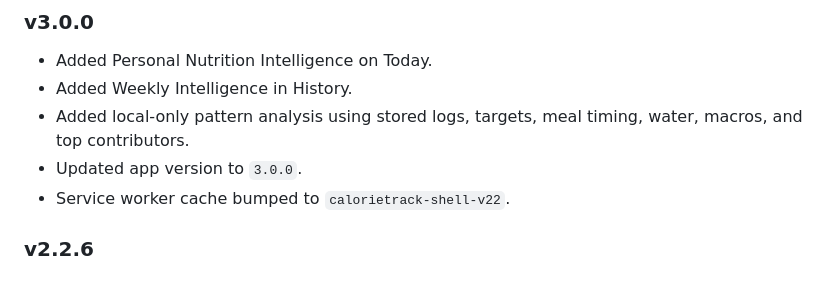
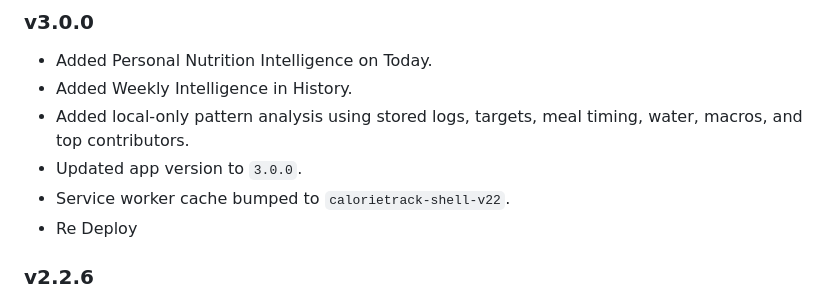
Before and after one commit to slimutebal/calorie-tracker, a Markdown page: README.md, the part around the change. Rendered like a GitHub page.

Commit message:
chore: trigger pages deployment for v3.0.0

```diff
--- a/README.md
+++ b/README.md
@@ -314,6 +314,7 @@ Keep backups before clearing Safari data, deleting the PWA, changing devices, or
 - Added local-only pattern analysis using stored logs, targets, meal timing, water, macros, and top contributors.
 - Updated app version to `3.0.0`.
 - Service worker cache bumped to `calorietrack-shell-v22`.
+- Re Deploy
 
 ### v2.2.6
 
```
